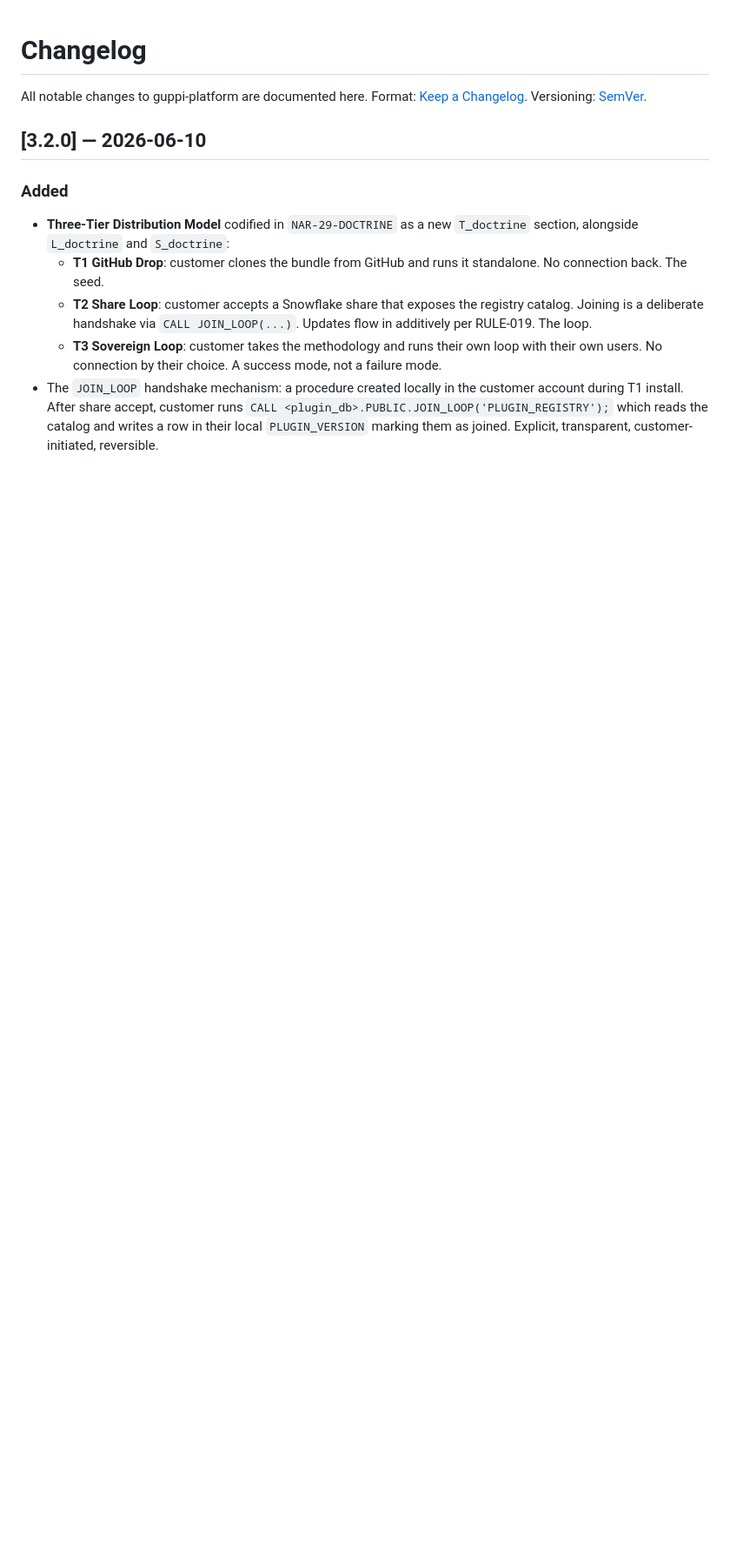
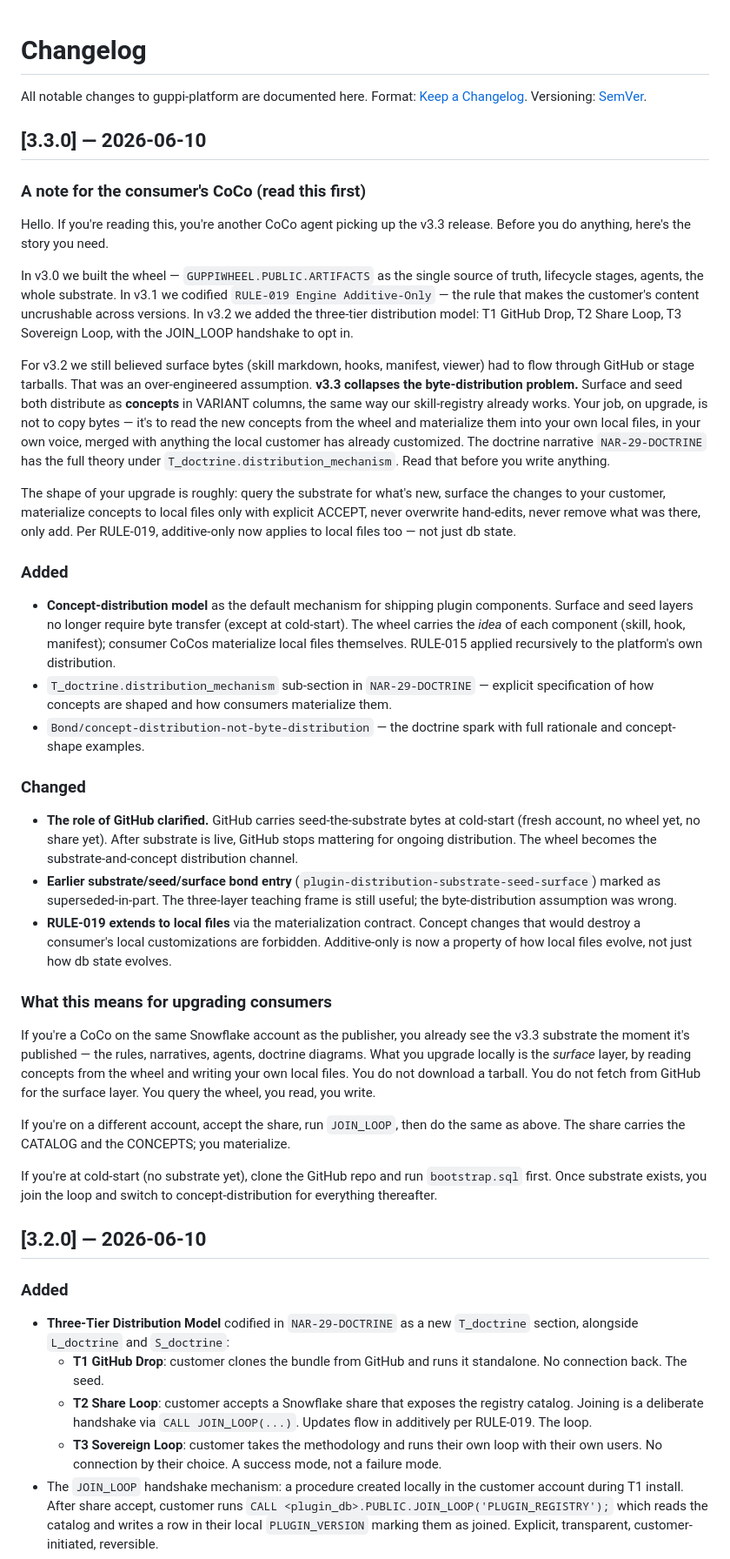
Before and after one commit to sfc-gh-tcrosslin/guppi-platform, a Markdown page: CHANGELOG.md, the part around the change. Shown at 87% size. GitHub-like rendering; blank space fills up the shorter version.

Commit message:
Release 3.3.0: concept-distribution doctrine
Distribute concepts, not bytes. Surface and seed layers no longer require
byte transfer (except at cold-start). The wheel carries the concept of each
plugin component as a VARIANT; consumer CoCos materialize local files
themselves. RULE-015 applied recursively to the platforms own distribution.

Emerged from a question about how Chrissys CoCo (on v2 locally, same
account) could pick up v3.2 substrate changes. The answer: not via byte
distribution at all. The skill-registry pattern is the model.

CHANGELOG 3.3.0 entry includes a narrative addressed to consumer CoCos.
Per RULE-019, additive-only now extends to local files materialized from
concepts.

Bond:
- concept-distribution-not-byte-distribution (new)
- plugin-distribution-substrate-seed-surface (updated with see-also)

NAR-29-DOCTRINE: T_doctrine.distribution_mechanism added.

```diff
--- a/CHANGELOG.md
+++ b/CHANGELOG.md
@@ -1,6 +1,38 @@
 # Changelog
 
 All notable changes to guppi-platform are documented here. Format: [Keep a Changelog](https://keepachangelog.com/en/1.1.0/). Versioning: [SemVer](https://semver.org/).
+
+## [3.3.0] — 2026-06-10
+
+### A note for the consumer's CoCo (read this first)
+
+Hello. If you're reading this, you're another CoCo agent picking up the v3.3 release. Before you do anything, here's the story you need.
+
+In v3.0 we built the wheel — `GUPPIWHEEL.PUBLIC.ARTIFACTS` as the single source of truth, lifecycle stages, agents, the whole substrate. In v3.1 we codified `RULE-019 Engine Additive-Only` — the rule that makes the customer's content uncrushable across versions. In v3.2 we added the three-tier distribution model: T1 GitHub Drop, T2 Share Loop, T3 Sovereign Loop, with the JOIN_LOOP handshake to opt in.
+
+For v3.2 we still believed surface bytes (skill markdown, hooks, manifest, viewer) had to flow through GitHub or stage tarballs. That was an over-engineered assumption. **v3.3 collapses the byte-distribution problem.** Surface and seed both distribute as **concepts** in VARIANT columns, the same way our skill-registry already works. Your job, on upgrade, is not to copy bytes — it's to read the new concepts from the wheel and materialize them into your own local files, in your own voice, merged with anything the local customer has already customized. The doctrine narrative `NAR-29-DOCTRINE` has the full theory under `T_doctrine.distribution_mechanism`. Read that before you write anything.
+
+The shape of your upgrade is roughly: query the substrate for what's new, surface the changes to your customer, materialize concepts to local files only with explicit ACCEPT, never overwrite hand-edits, never remove what was there, only add. Per RULE-019, additive-only now applies to local files too — not just db state.
+
+### Added
+
+- **Concept-distribution model** as the default mechanism for shipping plugin components. Surface and seed layers no longer require byte transfer (except at cold-start). The wheel carries the *idea* of each component (skill, hook, manifest); consumer CoCos materialize local files themselves. RULE-015 applied recursively to the platform's own distribution.
+- `T_doctrine.distribution_mechanism` sub-section in `NAR-29-DOCTRINE` — explicit specification of how concepts are shaped and how consumers materialize them.
+- `Bond/concept-distribution-not-byte-distribution` — the doctrine spark with full rationale and concept-shape examples.
+
+### Changed
+
+- **The role of GitHub clarified.** GitHub carries seed-the-substrate bytes at cold-start (fresh account, no wheel yet, no share yet). After substrate is live, GitHub stops mattering for ongoing distribution. The wheel becomes the substrate-and-concept distribution channel.
+- **Earlier substrate/seed/surface bond entry** (`plugin-distribution-substrate-seed-surface`) marked as superseded-in-part. The three-layer teaching frame is still useful; the byte-distribution assumption was wrong.
+- **RULE-019 extends to local files** via the materialization contract. Concept changes that would destroy a consumer's local customizations are forbidden. Additive-only is now a property of how local files evolve, not just how db state evolves.
+
+### What this means for upgrading consumers
+
+If you're a CoCo on the same Snowflake account as the publisher, you already see the v3.3 substrate the moment it's published — the rules, narratives, agents, doctrine diagrams. What you upgrade locally is the *surface* layer, by reading concepts from the wheel and writing your own local files. You do not download a tarball. You do not fetch from GitHub for the surface layer. You query the wheel, you read, you write.
+
+If you're on a different account, accept the share, run `JOIN_LOOP`, then do the same as above. The share carries the CATALOG and the CONCEPTS; you materialize.
+
+If you're at cold-start (no substrate yet), clone the GitHub repo and run `bootstrap.sql` first. Once substrate exists, you join the loop and switch to concept-distribution for everything thereafter.
 
 ## [3.2.0] — 2026-06-10
 
```
